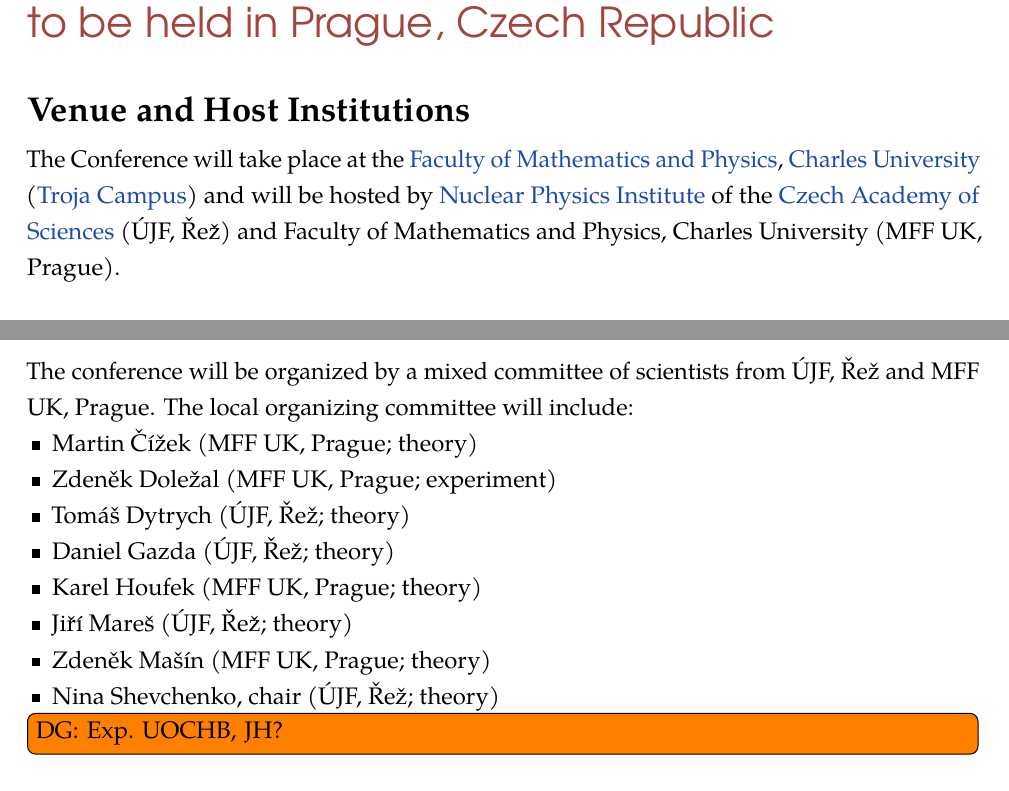
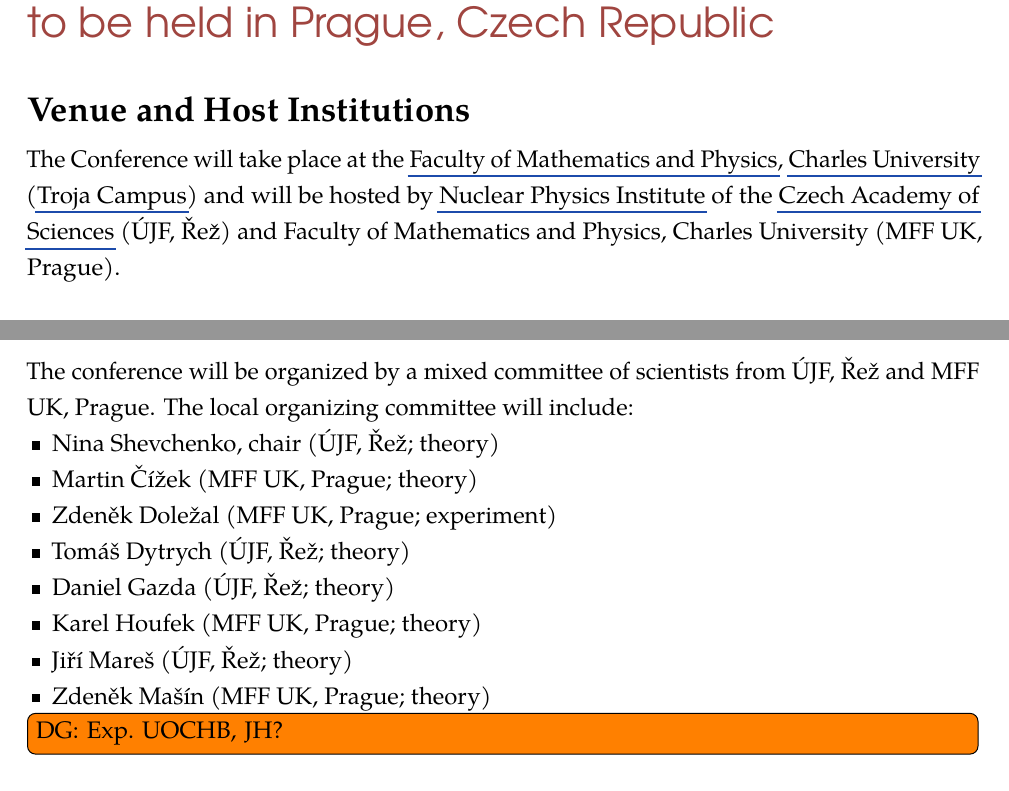
Before and after one commit to ninashev/git-repo, a LaTeX document (EFB26_Bid_Prague.tex): two parts of pages 1 and 2 of 4, joined at a grey line, cut so that both start at the same text. Compiled offline with pdfLaTeX.

Commit message:
Small changes before merging

```diff
--- a/EFB26_Bid_Prague.tex
+++ b/EFB26_Bid_Prague.tex
@@ -20,13 +20,13 @@
 \usepackage[%
 % hidelinks,
 % bookmarksopen=true,
-colorlinks=true,
+% colorlinks=true,
 % citebordercolor={1 0 0},
-%	citecolor=red,
+% citecolor=red,
 % urlbordercolor={0 0 1},
-% pdfborderstyle={/S/U/W 1},
+pdfborderstyle={/S/U/W 1},
 % linkbordercolor=C2,
-% urlbordercolor=C2,
+urlbordercolor=C2,
 urlcolor=C2%
 ]{hyperref}
 % \urlstyle{same}
@@ -130,6 +130,7 @@
 The conference will be organized by a mixed committee of scientists from ÚJF, Řež and MFF UK, Prague.
 The local organizing committee will include:
 \begin{t_sq_itemize}
+\item Nina Shevchenko, chair (ÚJF, Řež; theory)
 \item Martin Čížek (MFF UK, Prague; theory)
 \item Zdeněk Doležal (MFF UK, Prague; experiment)
 \item Tomáš Dytrych (ÚJF, Řež; theory)
@@ -137,7 +138,6 @@
 \item Karel Houfek (MFF UK, Prague; theory)
 \item Jiří Mareš (ÚJF, Řež; theory)
 \item Zdeněk Mašín (MFF UK, Prague; theory)
-\item Nina Shevchenko, chair (ÚJF, Řež; theory)
 \end{t_sq_itemize}
 \dg{Exp.\ UOCHB, JH?}
 
```
Also changed, not shown: EFB26_Bid_Prague.pdf.
